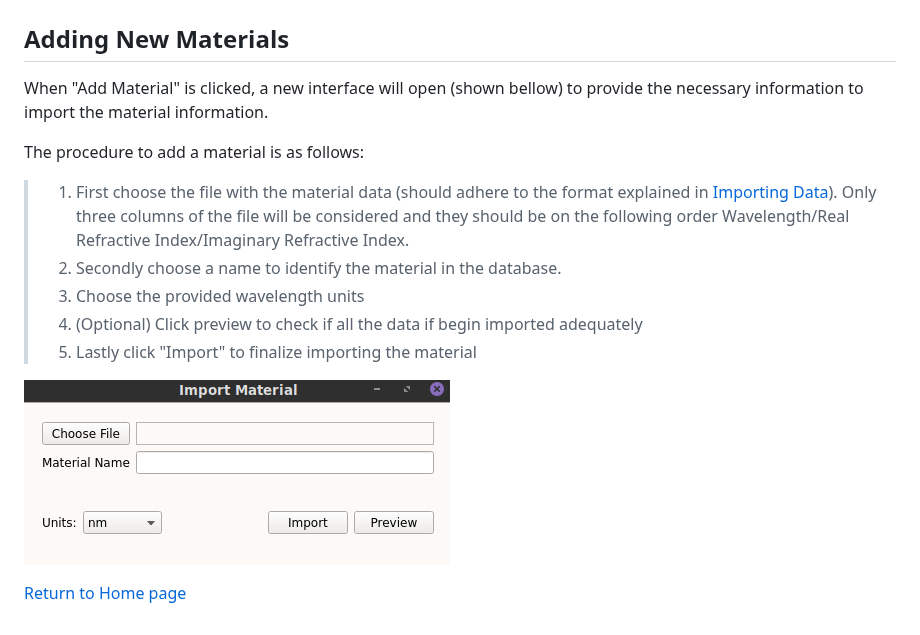
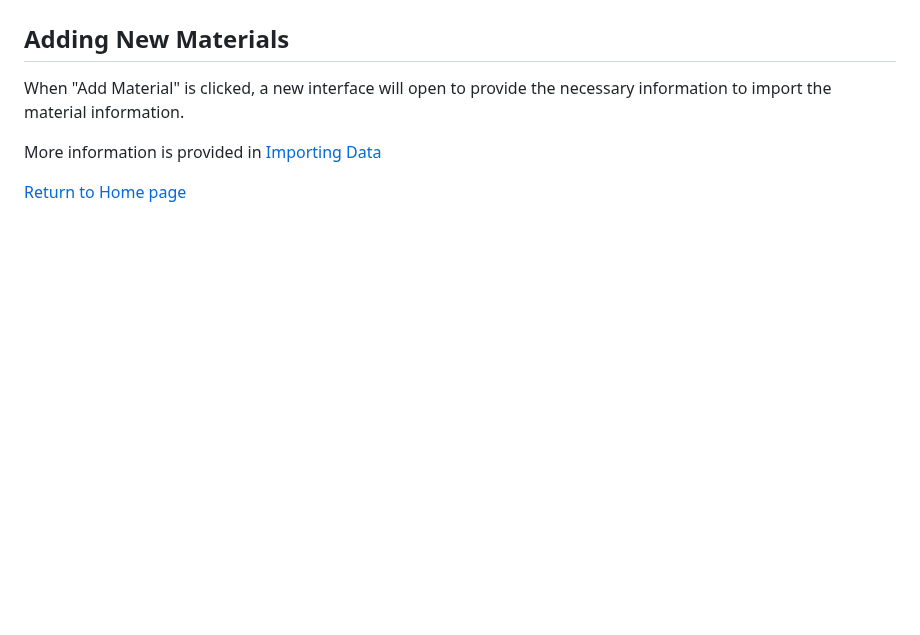
Before and after one commit to perspe/Scatmm, a Markdown page: Help/Manage Database.md, the part around the change. Drawn GitHub-style; blank space fills up the shorter version.

```diff
--- a/Help/Manage Database.md
+++ b/Help/Manage Database.md
@@ -29,21 +29,9 @@ The database provides three different interactions:
 
 ## Adding New Materials
 
-When "Add Material" is clicked, a new interface will open (shown bellow) to
+When "Add Material" is clicked, a new interface will open to
 provide the necessary information to import the material information.
 
-The procedure to add a material is as follows:
-
-> 1. First choose the file with the material data (should adhere to the format
->   explained in [Importing Data](Import.html)). Only three columns of the file
->   will be considered and they should be on the following order Wavelength/Real
->   Refractive Index/Imaginary Refractive Index.
-> 2. Secondly choose a name to identify the material in the database.
-> 3. Choose the provided wavelength units
-> 4. (Optional) Click preview to check if all the data if begin imported
->   adequately
-> 5. Lastly click "Import" to finalize importing the material
-
-![Add Material](add_database.png)
+More information is provided in [Importing Data](./Import.md)
 
 [Return to Home page](help.md)
```
Also changed, not shown: Help/Import.md (+12 -55 lines), Help/import_window.png (added), 3 other files.
